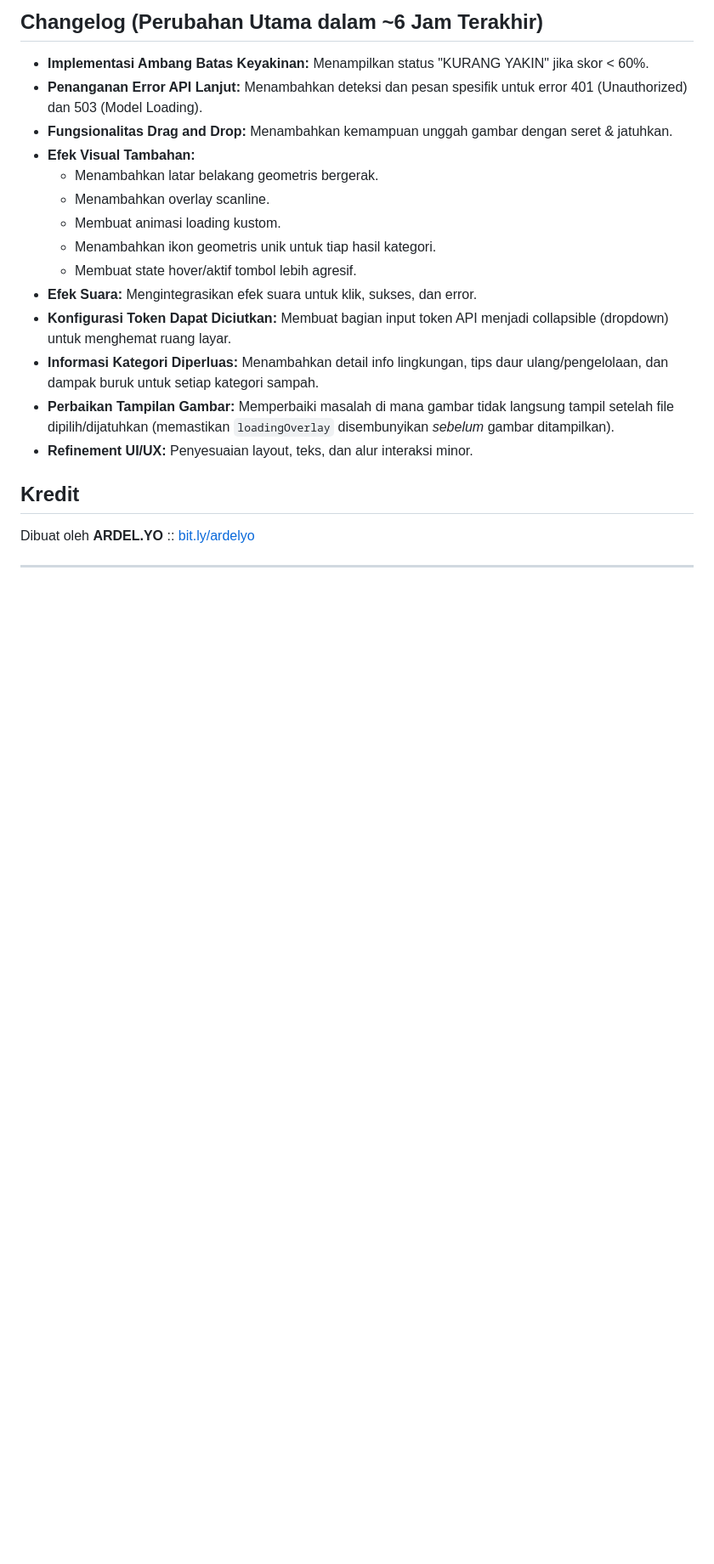
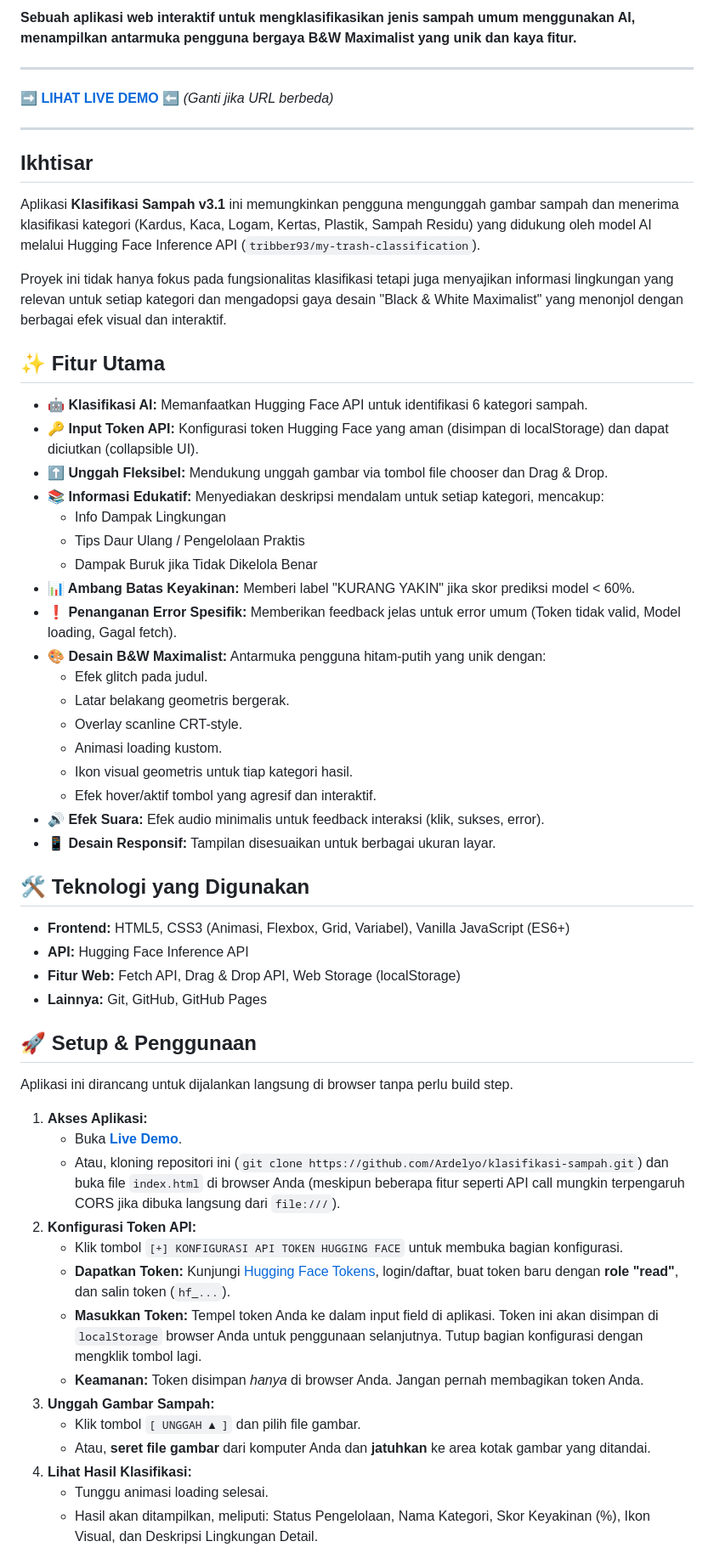
Before and after one commit to Ardelyo/klasifikasi-sampah, a Markdown page: readme.md, the part around one of its changes. Shown at 85% size. Rendered like a GitHub page; blank space fills up the shorter version.

```diff
--- a/readme.md
+++ b/readme.md
@@ -44,22 +4,62 @@ A web-based trash classification tool utilizing the Hugging Face Inference API (
-## Changelog (Perubahan Utama dalam ~6 Jam Terakhir)
-
-*   **Implementasi Ambang Batas Keyakinan:** Menampilkan status "KURANG YAKIN" jika skor < 60%.
-*   **Penanganan Error API Lanjut:** Menambahkan deteksi dan pesan spesifik untuk error 401 (Unauthorized) dan 503 (Model Loading).
-*   **Fungsionalitas Drag and Drop:** Menambahkan kemampuan unggah gambar dengan seret & jatuhkan.
-*   **Efek Visual Tambahan:**
-    *   Menambahkan latar belakang geometris bergerak.
-    *   Menambahkan overlay scanline.
-    *   Membuat animasi loading kustom.
-    *   Menambahkan ikon geometris unik untuk tiap hasil kategori.
-    *   Membuat state hover/aktif tombol lebih agresif.
-*   **Efek Suara:** Mengintegrasikan efek suara untuk klik, sukses, dan error.
-*   **Konfigurasi Token Dapat Diciutkan:** Membuat bagian input token API menjadi collapsible (dropdown) untuk menghemat ruang layar.
-*   **Informasi Kategori Diperluas:** Menambahkan detail info lingkungan, tips daur ulang/pengelolaan, dan dampak buruk untuk setiap kategori sampah.
-*   **Perbaikan Tampilan Gambar:** Memperbaiki masalah di mana gambar tidak langsung tampil setelah file dipilih/dijatuhkan (memastikan `loadingOverlay` disembunyikan *sebelum* gambar ditampilkan).
-*   **Refinement UI/UX:** Penyesuaian layout, teks, dan alur interaksi minor.
-
-## Kredit
-
-Dibuat oleh **ARDEL.YO** :: [bit.ly/ardelyo](http://bit.ly/ardelyo)
+**Sebuah aplikasi web interaktif untuk mengklasifikasikan jenis sampah umum menggunakan AI, menampilkan antarmuka pengguna bergaya B&W Maximalist yang unik dan kaya fitur.**
 
 ---
+
+**[➡️ LIHAT LIVE DEMO ⬅️](https://ardelyo.github.io/klasifikasi-sampah/)** _(Ganti jika URL berbeda)_
+
+
+---
+
+## Ikhtisar
+
+Aplikasi **Klasifikasi Sampah v3.1** ini memungkinkan pengguna mengunggah gambar sampah dan menerima klasifikasi kategori (Kardus, Kaca, Logam, Kertas, Plastik, Sampah Residu) yang didukung oleh model AI melalui Hugging Face Inference API (`tribber93/my-trash-classification`).
+
+Proyek ini tidak hanya fokus pada fungsionalitas klasifikasi tetapi juga menyajikan informasi lingkungan yang relevan untuk setiap kategori dan mengadopsi gaya desain "Black & White Maximalist" yang menonjol dengan berbagai efek visual dan interaktif.
+
+## ✨ Fitur Utama
+
+*   **🤖 Klasifikasi AI:** Memanfaatkan Hugging Face API untuk identifikasi 6 kategori sampah.
+*   **🔑 Input Token API:** Konfigurasi token Hugging Face yang aman (disimpan di localStorage) dan dapat diciutkan (collapsible UI).
+*   **⬆️ Unggah Fleksibel:** Mendukung unggah gambar via tombol file chooser dan Drag & Drop.
+*   **📚 Informasi Edukatif:** Menyediakan deskripsi mendalam untuk setiap kategori, mencakup:
+    *   Info Dampak Lingkungan
+    *   Tips Daur Ulang / Pengelolaan Praktis
+    *   Dampak Buruk jika Tidak Dikelola Benar
+*   **📊 Ambang Batas Keyakinan:** Memberi label "KURANG YAKIN" jika skor prediksi model < 60%.
+*   **❗ Penanganan Error Spesifik:** Memberikan feedback jelas untuk error umum (Token tidak valid, Model loading, Gagal fetch).
+*   **🎨 Desain B&W Maximalist:** Antarmuka pengguna hitam-putih yang unik dengan:
+    *   Efek glitch pada judul.
+    *   Latar belakang geometris bergerak.
+    *   Overlay scanline CRT-style.
+    *   Animasi loading kustom.
+    *   Ikon visual geometris untuk tiap kategori hasil.
+    *   Efek hover/aktif tombol yang agresif dan interaktif.
+*   **🔊 Efek Suara:** Efek audio minimalis untuk feedback interaksi (klik, sukses, error).
+*   **📱 Desain Responsif:** Tampilan disesuaikan untuk berbagai ukuran layar.
+
+## 🛠️ Teknologi yang Digunakan
+
+*   **Frontend:** HTML5, CSS3 (Animasi, Flexbox, Grid, Variabel), Vanilla JavaScript (ES6+)
+*   **API:** Hugging Face Inference API
+*   **Fitur Web:** Fetch API, Drag & Drop API, Web Storage (localStorage)
+*   **Lainnya:** Git, GitHub, GitHub Pages
+
+## 🚀 Setup & Penggunaan
+
+Aplikasi ini dirancang untuk dijalankan langsung di browser tanpa perlu build step.
+
+1.  **Akses Aplikasi:**
+    *   Buka **[Live Demo](https://ardelyo.github.io/klasifikasi-sampah/)**.
+    *   Atau, kloning repositori ini (`git clone https://github.com/Ardelyo/klasifikasi-sampah.git`) dan buka file `index.html` di browser Anda (meskipun beberapa fitur seperti API call mungkin terpengaruh CORS jika dibuka langsung dari `file:///`).
+2.  **Konfigurasi Token API:**
+    *   Klik tombol `[+] KONFIGURASI API TOKEN HUGGING FACE` untuk membuka bagian konfigurasi.
+    *   **Dapatkan Token:** Kunjungi [Hugging Face Tokens](https://huggingface.co/settings/tokens), login/daftar, buat token baru dengan **role "read"**, dan salin token (`hf_...`).
+    *   **Masukkan Token:** Tempel token Anda ke dalam input field di aplikasi. Token ini akan disimpan di `localStorage` browser Anda untuk penggunaan selanjutnya. Tutup bagian konfigurasi dengan mengklik tombol lagi.
+    *   **Keamanan:** Token disimpan *hanya* di browser Anda. Jangan pernah membagikan token Anda.
+3.  **Unggah Gambar Sampah:**
+    *   Klik tombol `[ UNGGAH ▲ ]` dan pilih file gambar.
+    *   Atau, **seret file gambar** dari komputer Anda dan **jatuhkan** ke area kotak gambar yang ditandai.
+4.  **Lihat Hasil Klasifikasi:**
+    *   Tunggu animasi loading selesai.
+    *   Hasil akan ditampilkan, meliputi: Status Pengelolaan, Nama Kategori, Skor Keyakinan (%), Ikon Visual, dan Deskripsi Lingkungan Detail.
+
```
Also changed, not shown: other parts of readme.md (+30 -42 lines).
